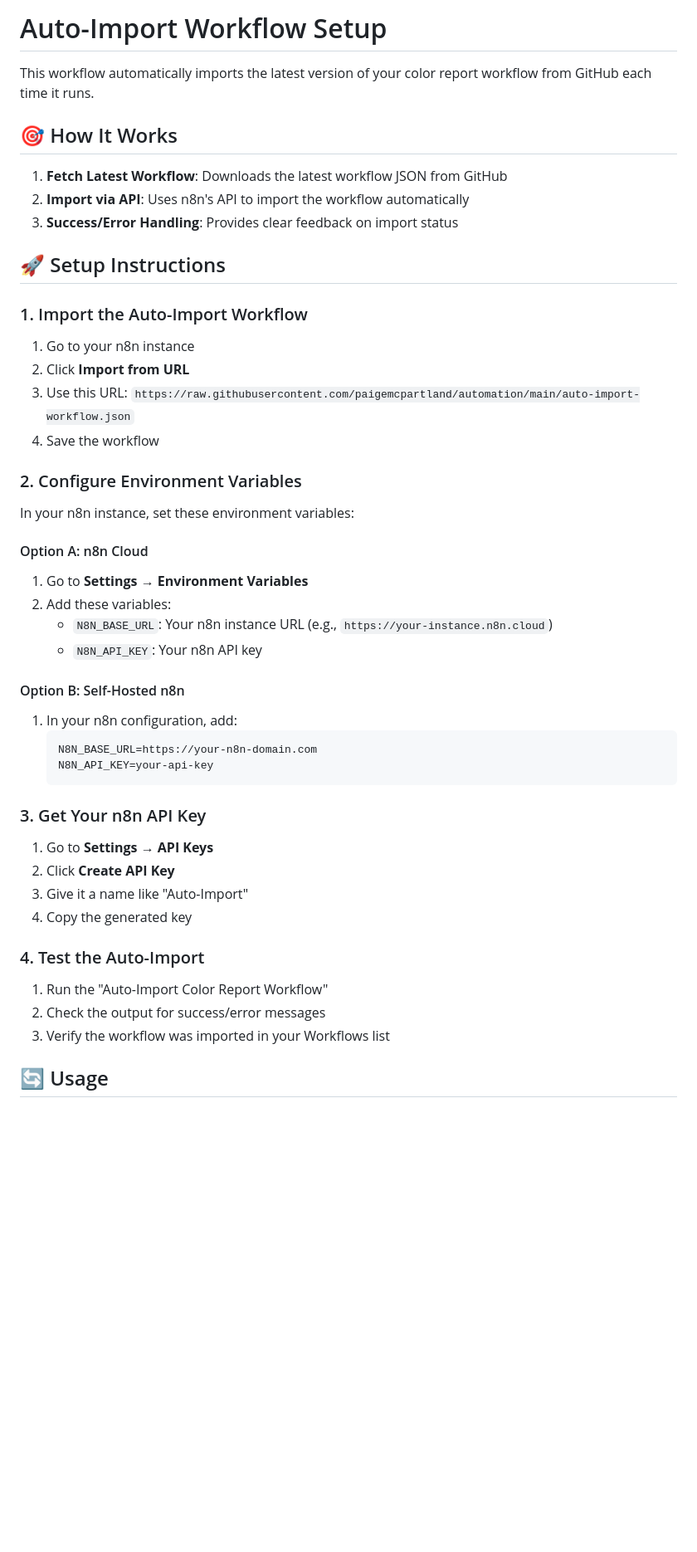
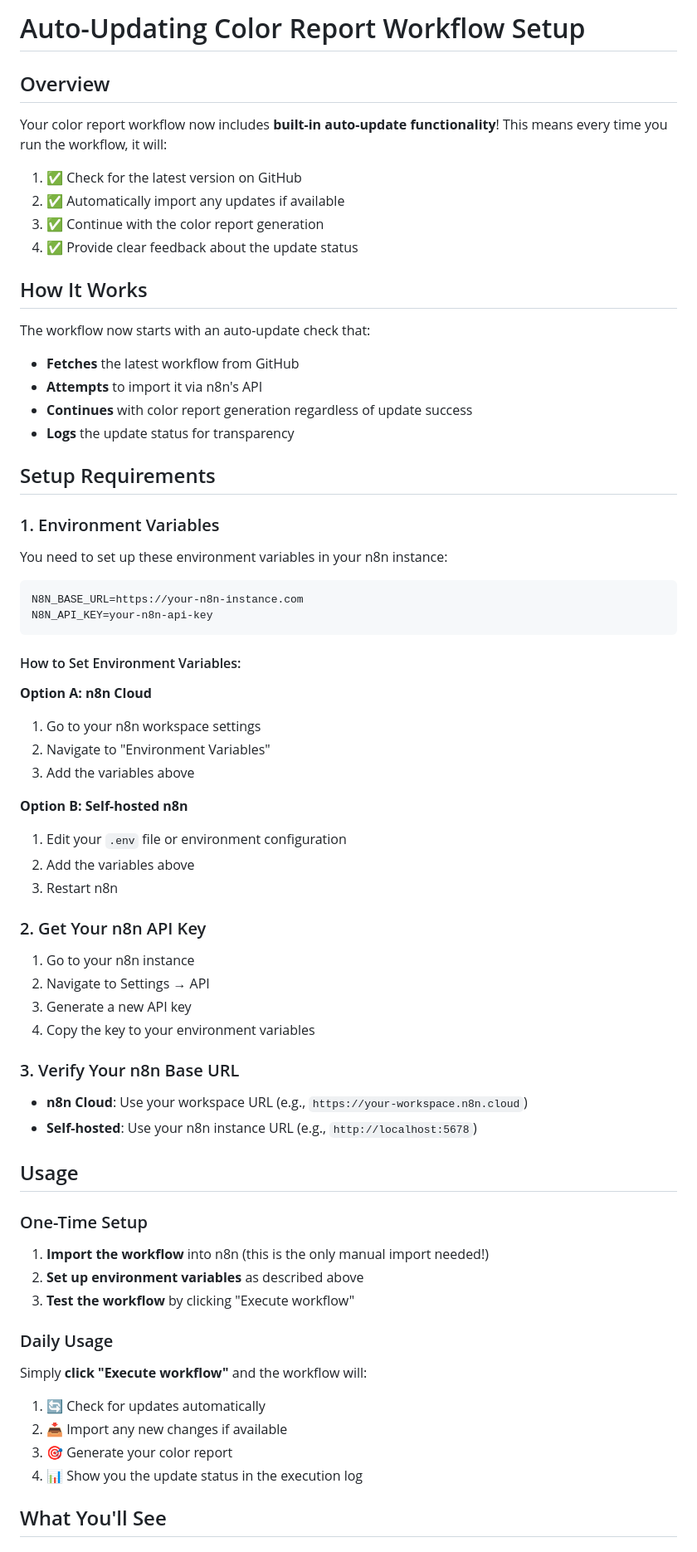
Before and after one commit to paigemcpartland/automation, a Markdown page: AUTO-IMPORT-SETUP.md, the part around the change printed below. Shown: that part at 83% size. Drawn GitHub-style; blank space fills up the shorter version.

Commit message:
Update documentation for combined auto-updating workflow

````diff
--- a/AUTO-IMPORT-SETUP.md
+++ b/AUTO-IMPORT-SETUP.md
@@ -1,51 +1,74 @@
-# Auto-Import Workflow Setup
+# Auto-Updating Color Report Workflow Setup
 
-This workflow automatically imports the latest version of your color report workflow from GitHub each time it runs.
+## Overview
 
-## 🎯 How It Works
+Your color report workflow now includes **built-in auto-update functionality**! This means every time you run the workflow, it will:
 
-1. **Fetch Latest Workflow**: Downloads the latest workflow JSON from GitHub
-2. **Import via API**: Uses n8n's API to import the workflow automatically
-3. **Success/Error Handling**: Provides clear feedback on import status
+1. ✅ Check for the latest version on GitHub
+2. ✅ Automatically import any updates if available
+3. ✅ Continue with the color report generation
+4. ✅ Provide clear feedback about the update status
 
-## 🚀 Setup Instructions
+## How It Works
 
-### 1. Import the Auto-Import Workflow
+The workflow now starts with an auto-update check that:
+
+- **Fetches** the latest workflow from GitHub
+- **Attempts** to import it via n8n's API
+- **Continues** with color report generation regardless of update success
+- **Logs** the update status for transparency
+
+## Setup Requirements
+
+### 1. Environment Variables
+
+You need to set up these environment variables in your n8n instance:
+
+```bash
+N8N_BASE_URL=https://your-n8n-instance.com
+N8N_API_KEY=your-n8n-api-key
+```
+
+#### How to Set Environment Variables:
+
+**Option A: n8n Cloud**
+1. Go to your n8n workspace settings
+2. Navigate to "Environment Variables"
+3. Add the variables above
+
+**Option B: Self-hosted n8n**
+1. Edit your `.env` file or environment configuration
+2. Add the variables above
+3. Restart n8n
+
+### 2. Get Your n8n API Key
 
 1. Go to your n8n instance
-2. Click **Import from URL**
-3. Use this URL: `https://raw.githubusercontent.com/paigemcpartland/automation/main/auto-import-workflow.json`
-4. Save the workflow
+2. Navigate to Settings → API
+3. Generate a new API key
+4. Copy the key to your environment variables
 
-### 2. Configure Environment Variables
+### 3. Verify Your n8n Base URL
 
-In your n8n instance, set these environment variables:
+- **n8n Cloud**: Use your workspace URL (e.g., `https://your-workspace.n8n.cloud`)
+- **Self-hosted**: Use your n8n instance URL (e.g., `http://localhost:5678`)
 
-#### Option A: n8n Cloud
-1. Go to **Settings** → **Environment Variables**
-2. Add these variables:
-   - `N8N_BASE_URL`: Your n8n instance URL (e.g., `https://your-instance.n8n.cloud`)
-   - `N8N_API_KEY`: Your n8n API key
+## Usage
 
-#### Option B: Self-Hosted n8n
-1. In your n8n configuration, add:
-   ```bash
-   N8N_BASE_URL=https://your-n8n-domain.com
-   N8N_API_KEY=your-api-key
-   ```
+### One-Time Setup
 
-### 3. Get Your n8n API Key
+1. **Import the workflow** into n8n (this is the only manual import needed!)
+2. **Set up environment variables** as described above
+3. **Test the workflow** by clicking "Execute workflow"
 
-1. Go to **Settings** → **API Keys**
-2. Click **Create API Key**
-3. Give it a name like "Auto-Import"
-4. Copy the generated key
+### Daily Usage
 
-### 4. Test the Auto-Import
+Simply **click "Execute workflow"** and the workflow will:
 
-1. Run the "Auto-Import Color Report Workflow"
-2. Check the output for success/error messages
-3. Verify the workflow was imported in your Workflows list
+1. 🔄 Check for updates automatically
+2. 📥 Import any new changes if available
+3. 🎯 Generate your color report
+4. 📊 Show you the update status in the execution log
 
-## 🔄 Usage
+## What You'll See
 
````
Also changed, not shown: other parts of AUTO-IMPORT-SETUP.md (+55 -78 lines).
